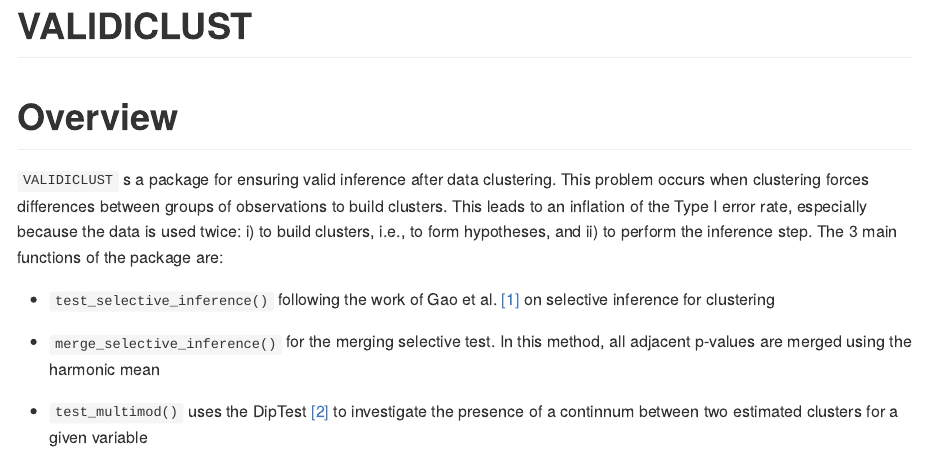
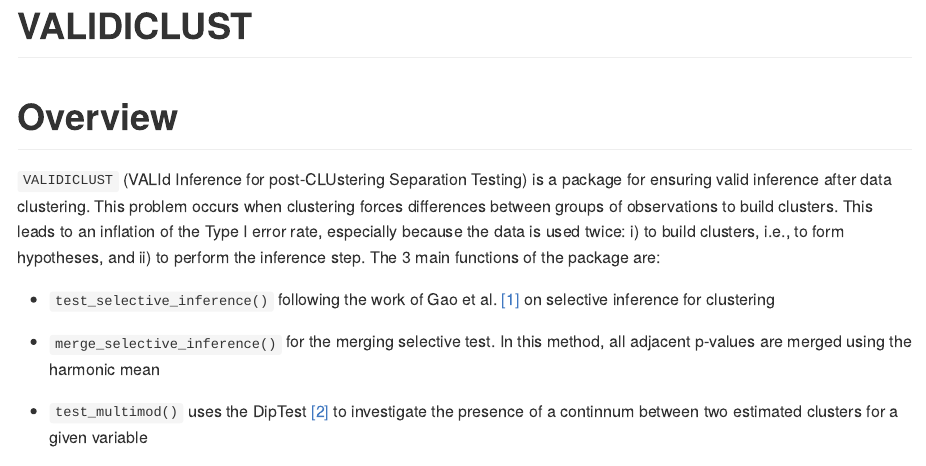
Before and after one commit to benhvt/VALIDICLUST, an R Markdown document (README.Rmd): the page in a window 1100 px wide, from its top. The pictures show the output file README.md that the author committed with the source, drawn offline in the style of GitHub; badge pictures from the web are left out.

Commit message:
Minor Corrections

```diff
--- a/README.Rmd
+++ b/README.Rmd
@@ -9,7 +9,7 @@ output: github_document
 
 # Overview
 
-`VALIDICLUST` s a package for ensuring valid inference after data clustering. This problem occurs when clustering forces differences between groups of observations to build clusters. This leads to an inflation of the Type I error rate, especially because the data is used twice: i) to build clusters, i.e., to form hypotheses, and ii) to perform the inference step. The 3 main functions of the package are:
+`VALIDICLUST` (VALId Inference for post-CLUstering Separation Testing) is a package for ensuring valid inference after data clustering. This problem occurs when clustering forces differences between groups of observations to build clusters. This leads to an inflation of the Type I error rate, especially because the data is used twice: i) to build clusters, i.e., to form hypotheses, and ii) to perform the inference step. The 3 main functions of the package are:
 
 * `test_selective_inference()` following the work of Gao et al. [[1]](#1) on selective inference for clustering
 
```
Also changed, not shown: LICENSE.md (deleted), README.md, 1 other file.
